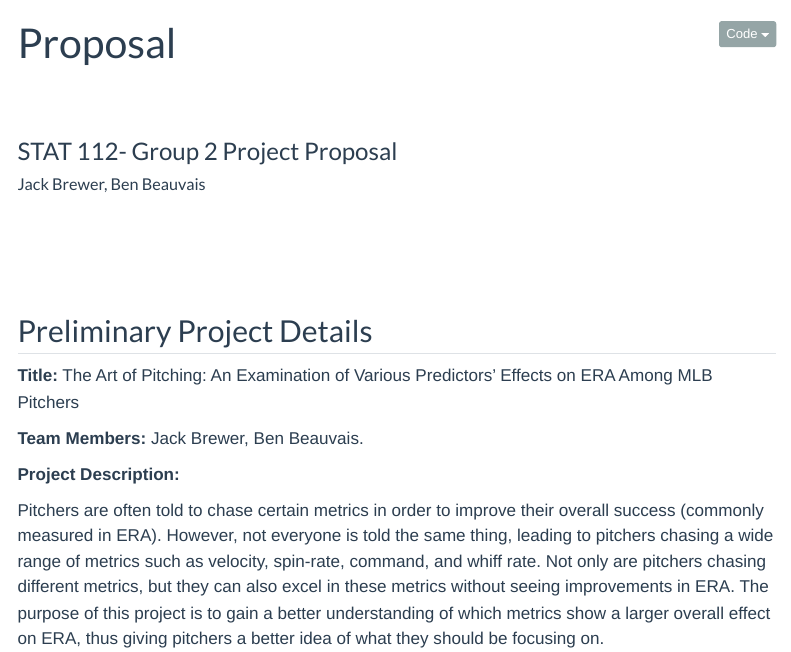
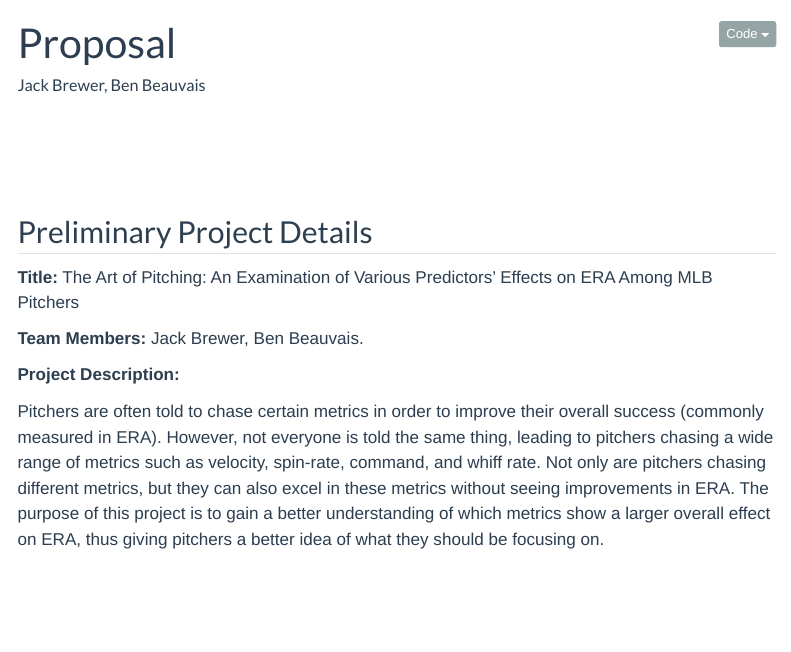
Before and after one commit to mac-ds112-f26/ds112-project-group-2, a Quarto document (appx/proposal.qmd): the page in a window 1100 px wide, from its top. Rendered offline with R 4.5, knitr and Pandoc in place of Quarto, with nearby package versions; menus at the side of the page are left out.

Commit message:
Update appx/proposal.qmd
Co-authored-by: Amin G. Alhashim, PhD, 6σ <aalhashi@macalester.edu>

```diff
--- a/appx/proposal.qmd
+++ b/appx/proposal.qmd
@@ -1,6 +1,5 @@
 ---
 title: "Proposal"
-subtitle: "STAT 112- Group 2 Project Proposal"
 author: "Jack Brewer, Ben Beauvais"
 ---
 
```
